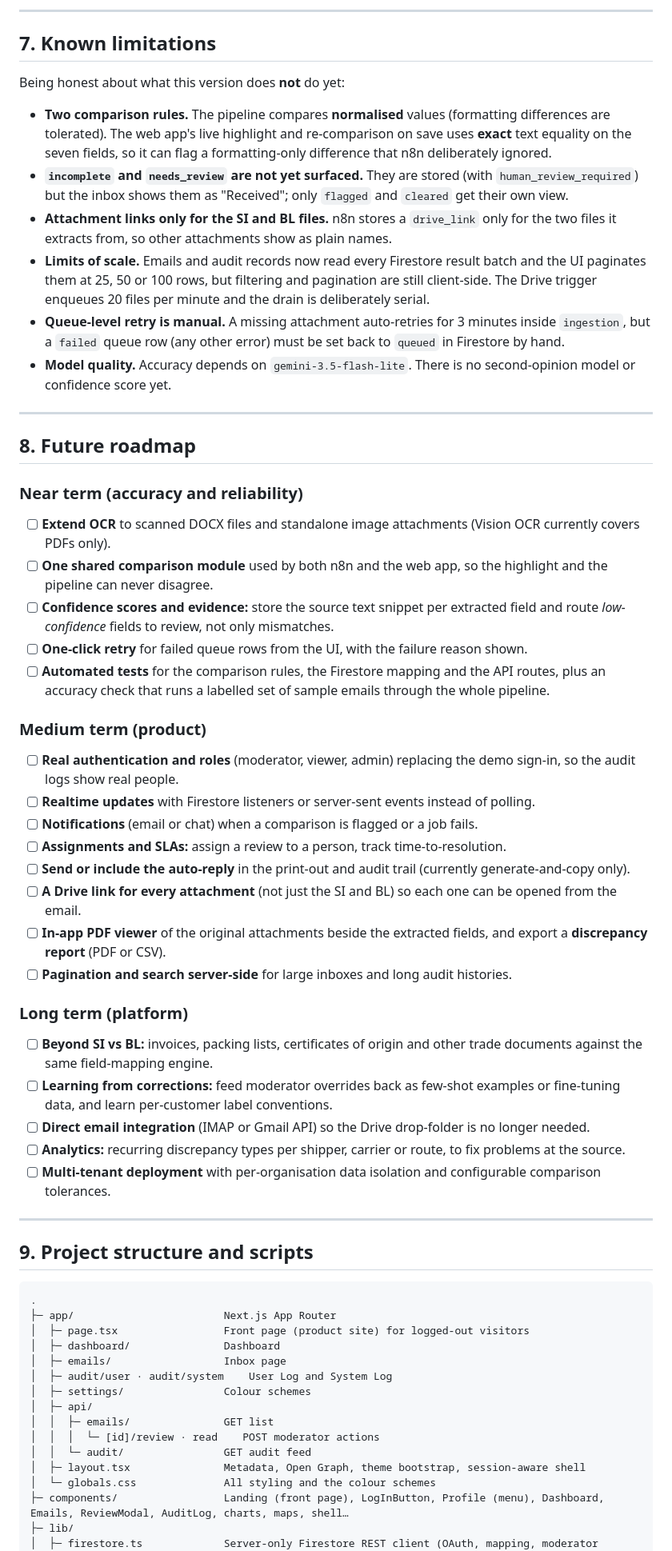
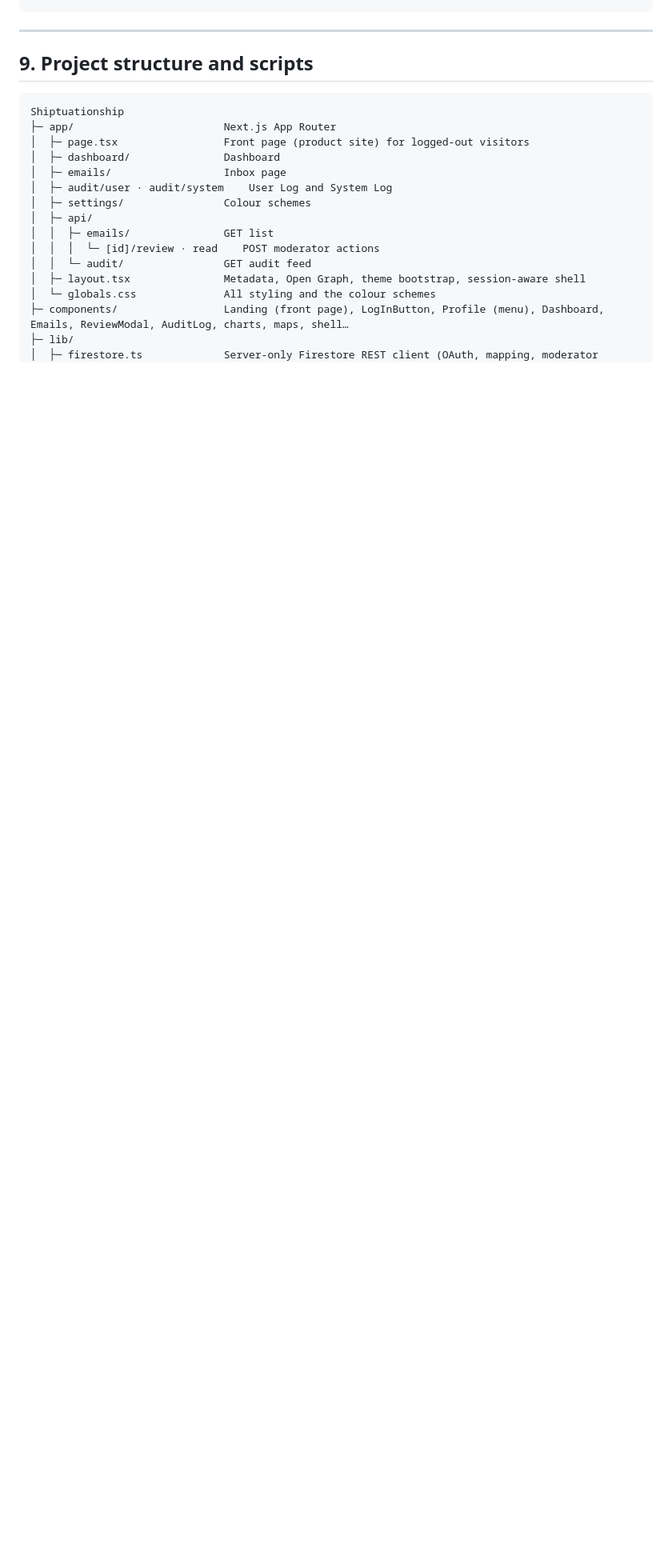
Before and after one commit to Sr33kk0/Shiptuationship, a Markdown page: README.md, the part around one of its changes. Shown at 80% size. Drawn GitHub-style; blank space fills up the shorter version.

````diff
--- a/README.md
+++ b/README.md
@@ -480,50 +510,9 @@ Both have dropdown filters (**Action** and **User**) whose choice lives in the U
----
-
-## 7. Known limitations
-
-Being honest about what this version does **not** do yet:
-
-- **Two comparison rules.** The pipeline compares **normalised** values (formatting differences are tolerated). The web app's live highlight and re-comparison on save uses **exact** text equality on the seven fields, so it can flag a formatting-only difference that n8n deliberately ignored.
-- **`incomplete` and `needs_review` are not yet surfaced.** They are stored (with `human_review_required`) but the inbox shows them as "Received"; only `flagged` and `cleared` get their own view.
-- **Attachment links only for the SI and BL files.** n8n stores a `drive_link` only for the two files it extracts from, so other attachments show as plain names.
-- **Limits of scale.** Emails and audit records now read every Firestore result batch and the UI paginates them at 25, 50 or 100 rows, but filtering and pagination are still client-side. The Drive trigger enqueues 20 files per minute and the drain is deliberately serial.
-- **Queue-level retry is manual.** A missing attachment auto-retries for 3 minutes inside `ingestion`, but a `failed` queue row (any other error) must be set back to `queued` in Firestore by hand.
-- **Model quality.** Accuracy depends on `gemini-3.5-flash-lite`. There is no second-opinion model or confidence score yet.
-
----
-
-## 8. Future roadmap
-
-### Near term (accuracy and reliability)
-- [ ] **Extend OCR** to scanned DOCX files and standalone image attachments (Vision OCR currently covers PDFs only).
-- [ ] **One shared comparison module** used by both n8n and the web app, so the highlight and the pipeline can never disagree.
-- [ ] **Confidence scores and evidence:** store the source text snippet per extracted field and route *low-confidence* fields to review, not only mismatches.
-- [ ] **One-click retry** for failed queue rows from the UI, with the failure reason shown.
-- [ ] **Automated tests** for the comparison rules, the Firestore mapping and the API routes, plus an accuracy check that runs a labelled set of sample emails through the whole pipeline.
-
-### Medium term (product)
-- [ ] **Real authentication and roles** (moderator, viewer, admin) replacing the demo sign-in, so the audit logs show real people.
-- [ ] **Realtime updates** with Firestore listeners or server-sent events instead of polling.
-- [ ] **Notifications** (email or chat) when a comparison is flagged or a job fails.
-- [ ] **Assignments and SLAs:** assign a review to a person, track time-to-resolution.
-- [ ] **Send or include the auto-reply** in the print-out and audit trail (currently generate-and-copy only).
-- [ ] **A Drive link for every attachment** (not just the SI and BL) so each one can be opened from the email.
-- [ ] **In-app PDF viewer** of the original attachments beside the extracted fields, and export a **discrepancy report** (PDF or CSV).
-- [ ] **Pagination and search server-side** for large inboxes and long audit histories.
-
-### Long term (platform)
-- [ ] **Beyond SI vs BL:** invoices, packing lists, certificates of origin and other trade documents against the same field-mapping engine.
-- [ ] **Learning from corrections:** feed moderator overrides back as few-shot examples or fine-tuning data, and learn per-customer label conventions.
-- [ ] **Direct email integration** (IMAP or Gmail API) so the Drive drop-folder is no longer needed.
-- [ ] **Analytics:** recurring discrepancy types per shipper, carrier or route, to fix problems at the source.
-- [ ] **Multi-tenant deployment** with per-organisation data isolation and configurable comparison tolerances.
-
 ---
 
 ## 9. Project structure and scripts
 
 ```
-.
+Shiptuationship
 ├─ app/                        Next.js App Router
 │  ├─ page.tsx                 Front page (product site) for logged-out visitors
 │  ├─ dashboard/               Dashboard
````
Also changed, not shown: other parts of README.md (+219 -189 lines), docs/architecture.png (added), docs/n8n-ingestion.png (added), docs/n8n-overview.png (added), 3 other files.
